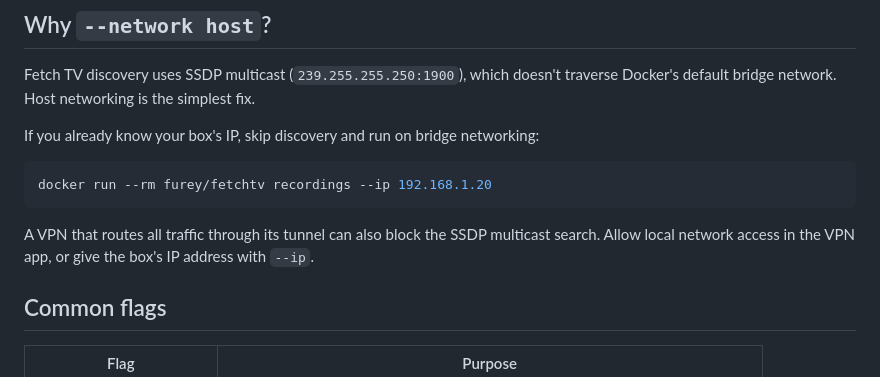
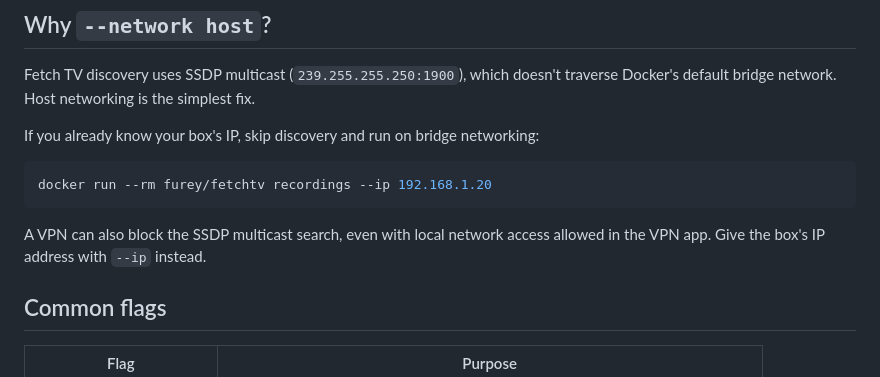
Before and after one commit to furey/fetchtv, a Markdown page: DOCKER_README.md, the part around the change. GitHub-like rendering.

````diff
--- a/DOCKER_README.md
+++ b/DOCKER_README.md
@@ -66,7 +66,7 @@ If you already know your box's IP, skip discovery and run on bridge networking:
 docker run --rm furey/fetchtv recordings --ip 192.168.1.20
 ```
 
-A VPN that routes all traffic through its tunnel can also block the SSDP multicast search. Allow local network access in the VPN app, or give the box's IP address with `--ip`.
+A VPN can also block the SSDP multicast search, even with local network access allowed in the VPN app. Give the box's IP address with `--ip` instead.
 
 ## Common flags
 
````
Also changed, not shown: README.md (+1 -1 lines).
